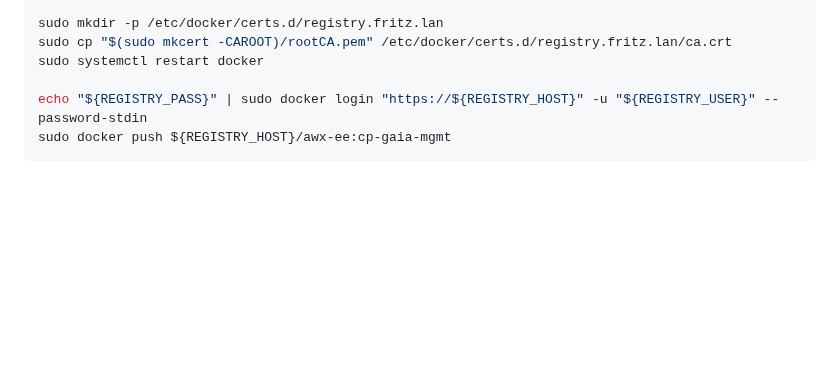
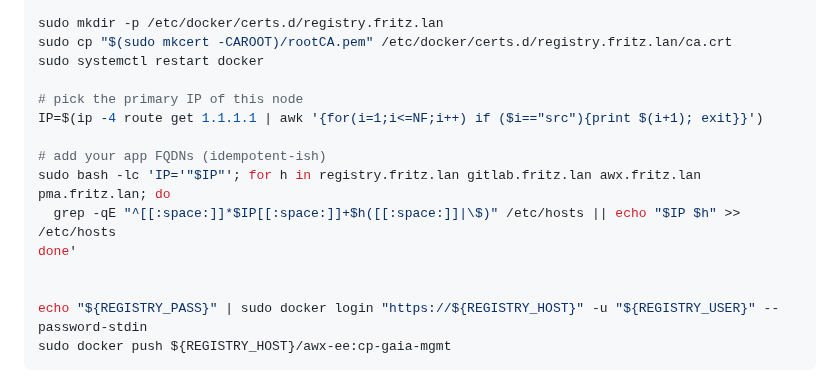
Before and after one commit to airani051346/Ubution, a Markdown page: README.md, the part around the change. Drawn GitHub-style; blank space fills up the shorter version.

Commit message:
Update README with IP and FQDN setup instructions

````diff
--- a/README.md
+++ b/README.md
@@ -209,6 +209,15 @@ sudo mkdir -p /etc/docker/certs.d/registry.fritz.lan
 sudo cp "$(sudo mkcert -CAROOT)/rootCA.pem" /etc/docker/certs.d/registry.fritz.lan/ca.crt
 sudo systemctl restart docker
 
+# pick the primary IP of this node
+IP=$(ip -4 route get 1.1.1.1 | awk '{for(i=1;i<=NF;i++) if ($i=="src"){print $(i+1); exit}}')
+
+# add your app FQDNs (idempotent-ish)
+sudo bash -lc 'IP='"$IP"'; for h in registry.fritz.lan gitlab.fritz.lan awx.fritz.lan pma.fritz.lan; do
+  grep -qE "^[[:space:]]*$IP[[:space:]]+$h([[:space:]]|\$)" /etc/hosts || echo "$IP $h" >> /etc/hosts
+done'
+
+
 echo "${REGISTRY_PASS}" | sudo docker login "https://${REGISTRY_HOST}" -u "${REGISTRY_USER}" --password-stdin
 sudo docker push ${REGISTRY_HOST}/awx-ee:cp-gaia-mgmt
 ```
````
